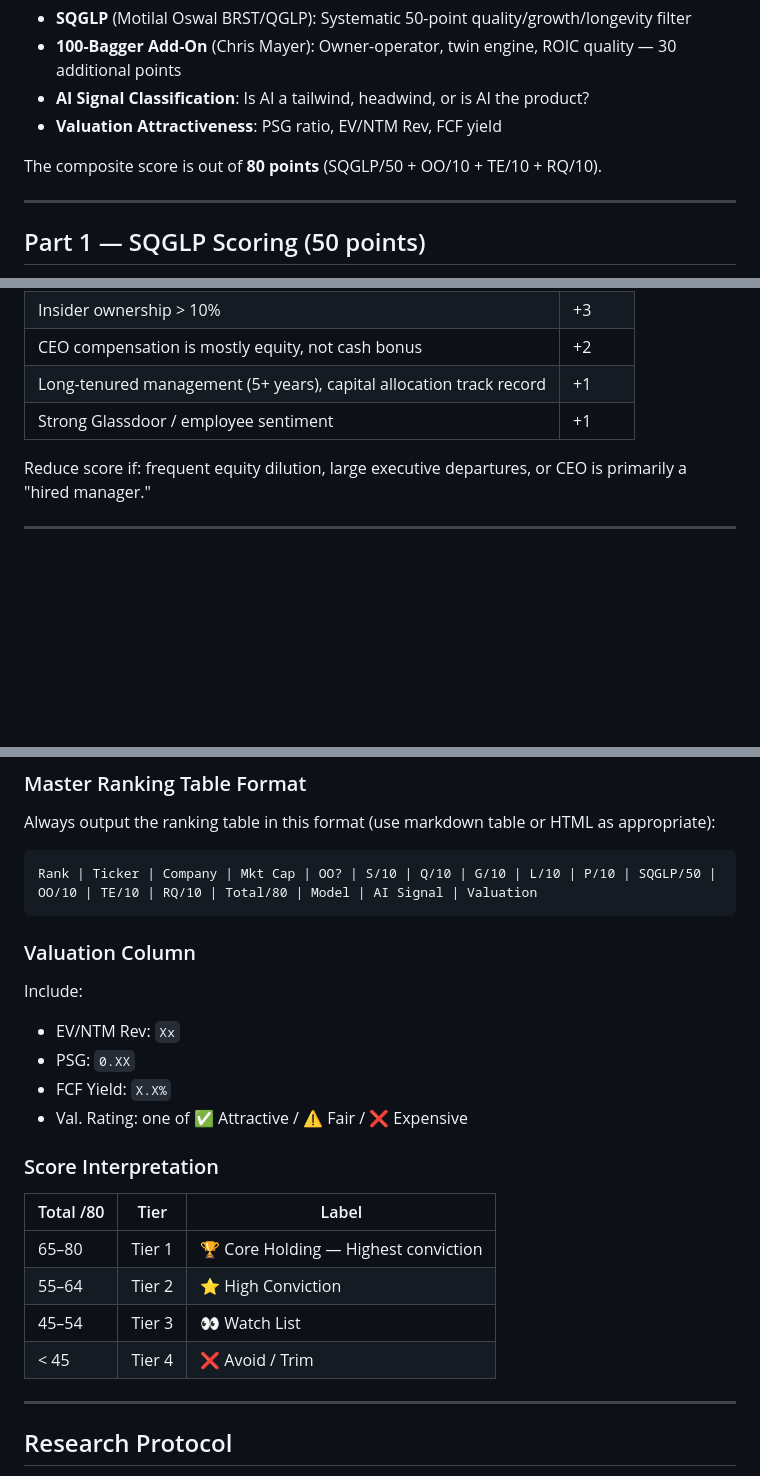
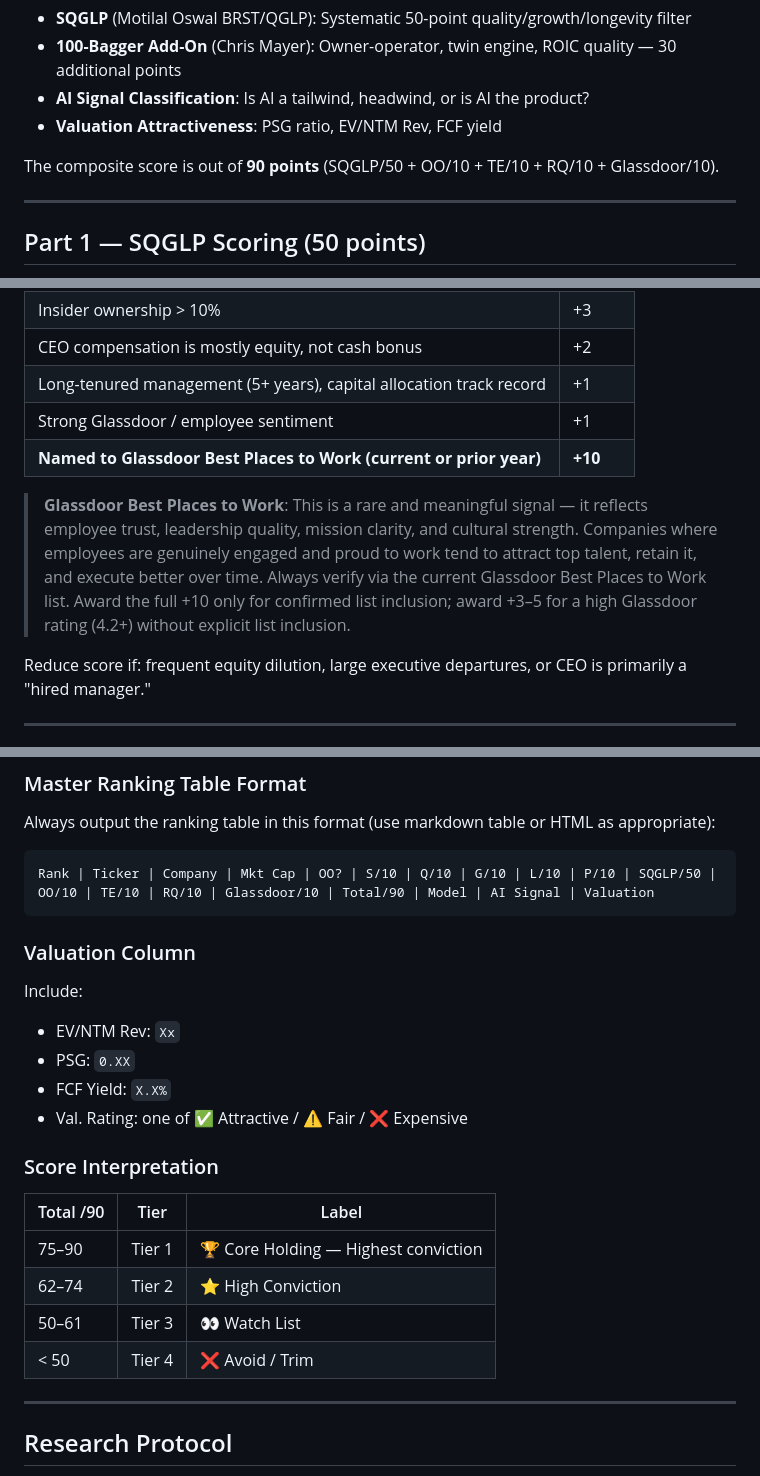
Before and after one commit to devangdshah/investment-research-hub, a Markdown page: investment-screen.md, 3 parts joined by grey strips. Rendered like a GitHub page; blank space fills up the shorter version.

Commit message:
Add Glassdoor Best Places to Work as 10-point scoring criteria

````diff
--- a/investment-screen.md
+++ b/investment-screen.md
@@ -18,7 +18,7 @@ This skill applies the user's personal composite investment framework to evaluat
 - **AI Signal Classification**: Is AI a tailwind, headwind, or is AI the product?
 - **Valuation Attractiveness**: PSG ratio, EV/NTM Rev, FCF yield
 
-The composite score is out of **80 points** (SQGLP/50 + OO/10 + TE/10 + RQ/10).
+The composite score is out of **90 points** (SQGLP/50 + OO/10 + TE/10 + RQ/10 + Glassdoor/10).
 
 ---
 
@@ -135,6 +135,9 @@ A founder, family, or highly aligned CEO with significant skin in the game (idea
 | CEO compensation is mostly equity, not cash bonus | +2 |
 | Long-tenured management (5+ years), capital allocation track record | +1 |
 | Strong Glassdoor / employee sentiment | +1 |
+| **Named to Glassdoor Best Places to Work (current or prior year)** | **+10** |
+
+> **Glassdoor Best Places to Work**: This is a rare and meaningful signal — it reflects employee trust, leadership quality, mission clarity, and cultural strength. Companies where employees are genuinely engaged and proud to work tend to attract top talent, retain it, and execute better over time. Always verify via the current Glassdoor Best Places to Work list. Award the full +10 only for confirmed list inclusion; award +3–5 for a high Glassdoor rating (4.2+) without explicit list inclusion.
 
 Reduce score if: frequent equity dilution, large executive departures, or CEO is primarily a "hired manager."
 
@@ -226,7 +229,7 @@ This flag appears as its own column in the master table, separate from the OO/10
 Always output the ranking table in this format (use markdown table or HTML as appropriate):
 
 ```
-Rank | Ticker | Company | Mkt Cap | OO? | S/10 | Q/10 | G/10 | L/10 | P/10 | SQGLP/50 | OO/10 | TE/10 | RQ/10 | Total/80 | Model | AI Signal | Valuation
+Rank | Ticker | Company | Mkt Cap | OO? | S/10 | Q/10 | G/10 | L/10 | P/10 | SQGLP/50 | OO/10 | TE/10 | RQ/10 | Glassdoor/10 | Total/90 | Model | AI Signal | Valuation
 ```
 
 ### Valuation Column
@@ -237,12 +240,12 @@ Include:
 - Val. Rating: one of ✅ Attractive / ⚠️ Fair / ❌ Expensive
 
 ### Score Interpretation
-| Total /80 | Tier | Label |
+| Total /90 | Tier | Label |
 |---|---|---|
-| 65–80 | Tier 1 | 🏆 Core Holding — Highest conviction |
-| 55–64 | Tier 2 | ⭐ High Conviction |
-| 45–54 | Tier 3 | 👀 Watch List |
-| < 45 | Tier 4 | ❌ Avoid / Trim |
+| 75–90 | Tier 1 | 🏆 Core Holding — Highest conviction |
+| 62–74 | Tier 2 | ⭐ High Conviction |
+| 50–61 | Tier 3 | 👀 Watch List |
+| < 50 | Tier 4 | ❌ Avoid / Trim |
 
 ---
 
````
Also changed, not shown: other parts of investment-screen.md (+1 -1 lines).
